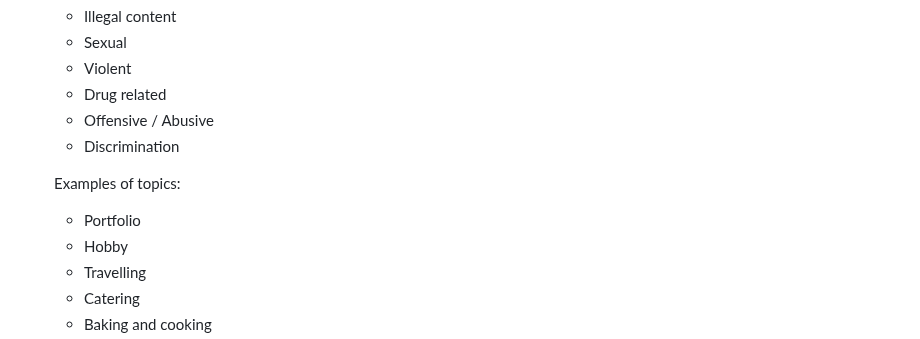
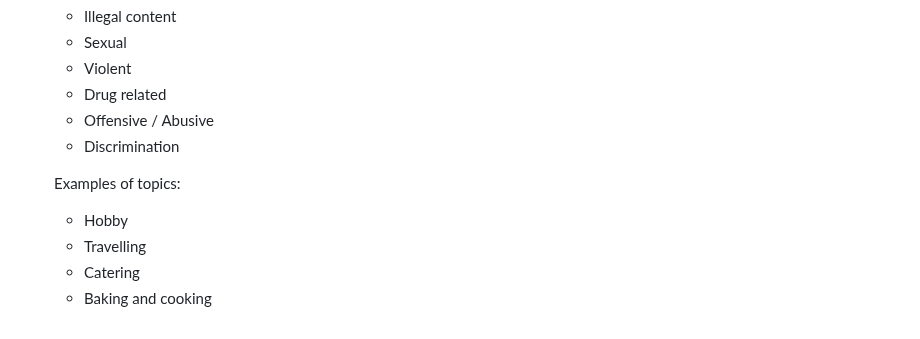
Before and after one commit to whypam/x455-HTML5-CSS3, a Markdown page: README.md, the part around one of its changes. GitHub-like rendering.

```diff
--- a/README.md
+++ b/README.md
@@ -78,7 +78,6 @@ To complete the final project, you will go through multiple development stages.
 
    Examples of topics:
 
-   - Portfolio
    - Hobby
    - Travelling
    - Catering
```
Also changed, not shown: other parts of README.md (+1 -0 lines).
